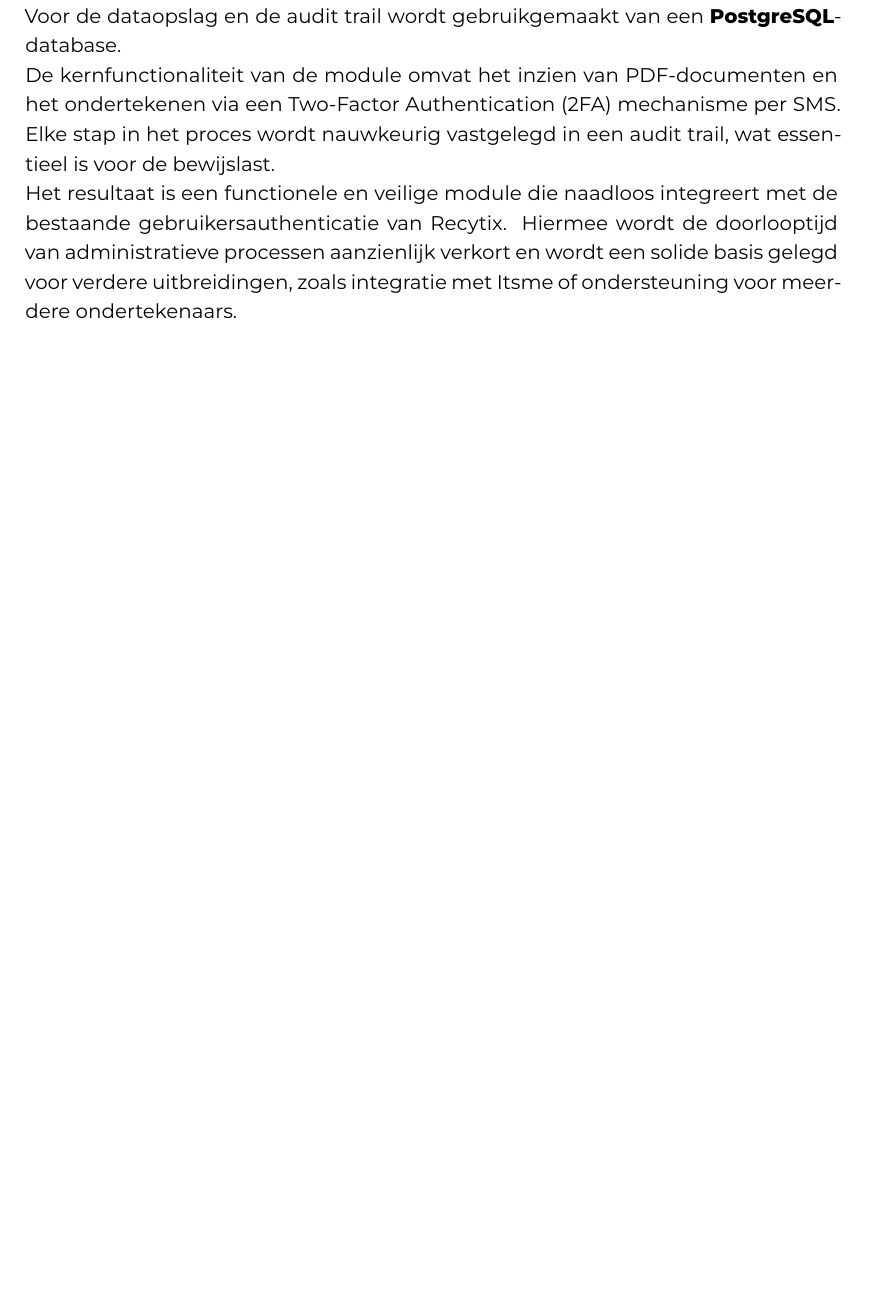
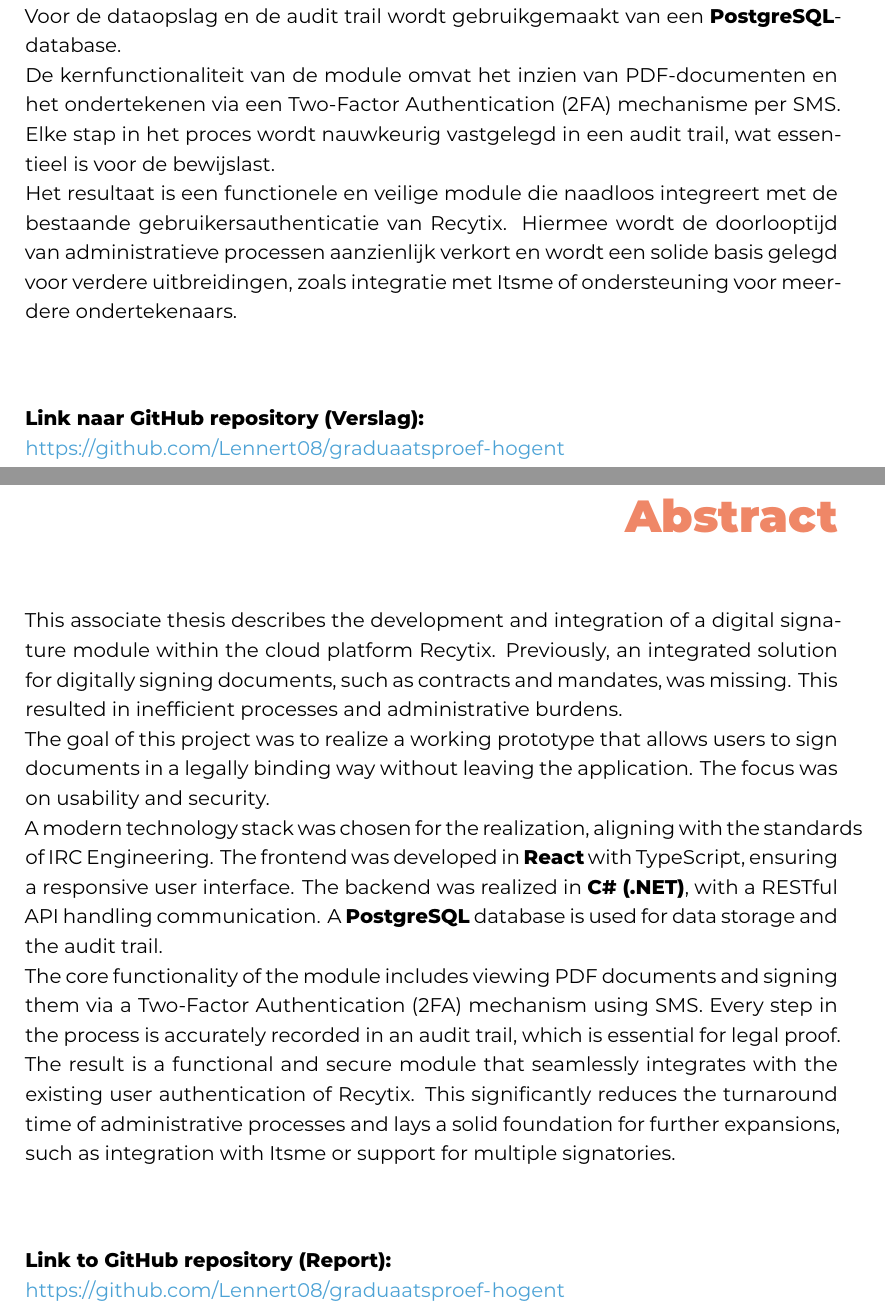
Before and after one commit to Lennert08/graduaatsproef-hogent, a LaTeX thesis (gradproef/VanDaeleLennertBP.tex, which reads gradproef/abstract.tex, gradproef/samenvatting.tex): part of page 4 of 18 before the commit and two parts of pages 3 and 4 of 19 after it, the two joined at a grey line, cut so that both start at the same text, the shorter picture padded with empty space. Compiled offline with XeLaTeX; a LaTeX package or settings file that is missing is left out.

Commit message:
Fix: volgorde hoofdstukken en links toegevoegd

```diff
--- /dev/null
+++ b/gradproef/abstract.tex
@@ -0,0 +1,16 @@
+\chapter{Abstract}
+\label{ch:abstract}
+
+This associate thesis describes the development and integration of a digital signature module within the cloud platform Recytix. Previously, an integrated solution for digitally signing documents, such as contracts and mandates, was missing. This resulted in inefficient processes and administrative burdens.
+
+The goal of this project was to realize a working prototype that allows users to sign documents in a legally binding way without leaving the application. The focus was on usability and security.
+
+A modern technology stack was chosen for the realization, aligning with the standards of IRC Engineering. The frontend was developed in \textbf{React} with TypeScript, ensuring a responsive user interface. The backend was realized in \textbf{C\# (.NET)}, with a RESTful API handling communication. A \textbf{PostgreSQL} database is used for data storage and the audit trail.
+
+The core functionality of the module includes viewing PDF documents and signing them via a Two-Factor Authentication (2FA) mechanism using SMS. Every step in the process is accurately recorded in an audit trail, which is essential for legal proof.
+
+The result is a functional and secure module that seamlessly integrates with the existing user authentication of Recytix. This significantly reduces the turnaround time of administrative processes and lays a solid foundation for further expansions, such as integration with Itsme or support for multiple signatories.
+
+\vspace{1.5cm}
+\noindent \textbf{Link to GitHub repository (Report):} \\
+\url{https://github.com/Lennert08/graduaatsproef-hogent}
--- a/gradproef/samenvatting.tex
+++ b/gradproef/samenvatting.tex
@@ -10,3 +10,7 @@
 De kernfunctionaliteit van de module omvat het inzien van PDF-documenten en het ondertekenen via een Two-Factor Authentication (2FA) mechanisme per SMS. Elke stap in het proces wordt nauwkeurig vastgelegd in een audit trail, wat essentieel is voor de bewijslast.
 
 Het resultaat is een functionele en veilige module die naadloos integreert met de bestaande gebruikersauthenticatie van Recytix. Hiermee wordt de doorlooptijd van administratieve processen aanzienlijk verkort en wordt een solide basis gelegd voor verdere uitbreidingen, zoals integratie met Itsme of ondersteuning voor meerdere ondertekenaars.
+
+\vspace{1.5cm}
+\noindent \textbf{Link naar GitHub repository (Verslag):} \\
+\url{https://github.com/Lennert08/graduaatsproef-hogent}
```
Also changed, not shown: gradproef/VanDaeleLennertBP.tex (+9 -3 lines), README.md.
